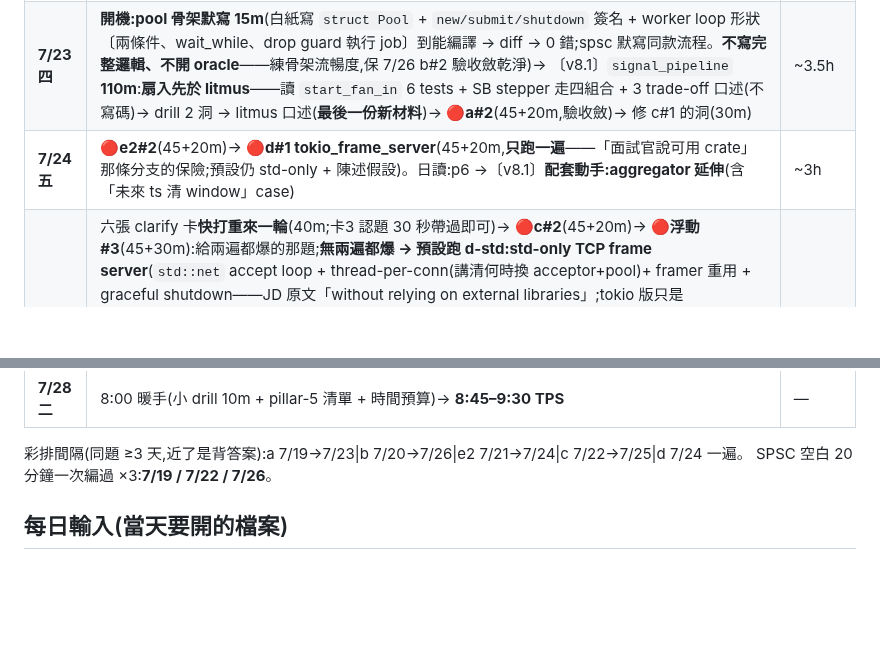
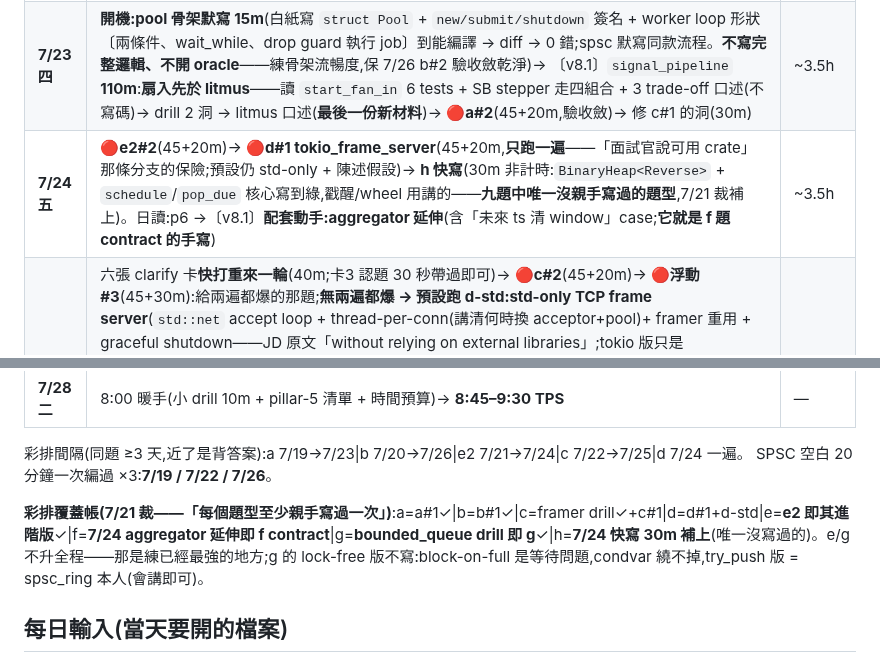
Before and after one commit to Rick9008/rust-low-level-systems-learning, a Markdown page: SCHEDULE.md, 2 parts joined by grey strips. GitHub-like rendering; blank space fills up the shorter version.

Commit message:
docs: 彩排覆蓋帳入 SCHEDULE——h 快寫 30m 進 7/24(唯一沒手寫過的題型),e/g 維持 recognition、g lock-free 版裁不寫
Co-Authored-By: Claude Fable 5 <noreply@anthropic.com>

```diff
--- a/SCHEDULE.md
+++ b/SCHEDULE.md
@@ -20,7 +20,7 @@
 | **7/21 二** | **卡#4+卡#6 開場連打**(15+15;#4 自 7/20 滑入)→ 🔴**e2#1 fd_registry**(45+30m)→ **b#1 補課**(45–60m:紅測 ×3 + lost-wakeup dry-run + 回放 + 英文錄音 a#1+b#1 合場——code 凌晨已全綠,不用再修)→ **executor 讀 + challenge 空白手搓**(60–90m,7/19 裁決落位)+ Q7 timer 口述接尾(10m,qa_timer_queue 頁)。睡眠債下預設:executor challenge 第一個滑 7/22 晚尾、Q7 口述併 7/26 recognition | ~4h |
 | **7/22 三** | **卡#5 口述設計版開場**(25–30m:sensor bridge 分 threads/tasks + 定通訊協定 + 五問,JD 複核 #4)→ 🔴**c#1 frame_parser_heartbeat**(45+30m)→ 修 e2#1 的洞(45m)→ **spsc 空白 #2**(20m)。〔v8.1〕日讀 p8 排 **c#1 回放之後**(晚尾;通勤槽已作廢) | ~3.5h |
 | **7/23 四** | **開機:pool 骨架默寫 15m**(白紙寫 `struct Pool` + `new/submit/shutdown` 簽名 + worker loop 形狀〔兩條件、wait_while、drop guard 執行 job〕到能編譯 → diff → 0 錯;spsc 默寫同款流程。**不寫完整邏輯、不開 oracle**——練骨架流暢度,保 7/26 b#2 驗收斂乾淨)→ 〔v8.1〕`signal_pipeline` **110m**:**扇入先於 litmus**——讀 `start_fan_in` 6 tests + SB stepper 走四組合 + 3 trade-off 口述(不寫碼)→ drill 2 洞 → litmus 口述(**最後一份新材料**)→ 🔴**a#2**(45+20m,驗收斂)→ 修 c#1 的洞(30m) | ~3.5h |
-| **7/24 五** | 🔴**e2#2**(45+20m)→ 🔴**d#1 tokio_frame_server**(45+20m,**只跑一遍**——「面試官說可用 crate」那條分支的保險;預設仍 std-only + 陳述假設)。日讀:p6 →〔v8.1〕**配套動手:aggregator 延伸**(含「未來 ts 清 window」case) | ~3h |
+| **7/24 五** | 🔴**e2#2**(45+20m)→ 🔴**d#1 tokio_frame_server**(45+20m,**只跑一遍**——「面試官說可用 crate」那條分支的保險;預設仍 std-only + 陳述假設)→ **h 快寫**(30m 非計時:`BinaryHeap<Reverse>` + `schedule`/`pop_due` 核心寫到綠,戳醒/wheel 用講的——**九題中唯一沒親手寫過的題型**,7/21 裁補上)。日讀:p6 →〔v8.1〕**配套動手:aggregator 延伸**(含「未來 ts 清 window」case;**它就是 f 題 contract 的手寫**) | ~3.5h |
 | **7/25 六** | 六張 clarify 卡**快打重來一輪**(40m;卡3 認題 30 秒帶過即可)→ 🔴**c#2**(45+20m)→ 🔴**浮動 #3**(45+30m):給兩遍都爆的那題;**無兩遍都爆 → 預設跑 d-std:std-only TCP frame server**(`std::net` accept loop + thread-per-conn(講清何時換 acceptor+pool)+ framer 重用 + graceful shutdown——JD 原文「without relying on external libraries」;tokio 版只是 port:accept→spawn→async handle_conn 同構)→ **口述錄音 ~75m(技術)**:ordering / Waker 鏈 / 光譜 / 選型 + executor×reactor + 五 server p99.9,內含「**unsafe impl 三段式脫口(spsc_ring 實例)**」(仍餵 coding round trade-off 收尾)+ **硬體記憶體邊界 3 分鐘**(volatile vs atomic、`repr(C)`/packed/alignment、endianness——JD「Low-Level IO」唯一沒動手的詞,口述收攏)+ hw_bridge=「RPC over TCP 骨架」一句對映。~~②主管面 45m~~ → **post-TPS**(7/21 裁:7/28 只有 TPS 第一關,deep-dive 是第四關;履歷 walk-through/最難問題/WLB/反問整塊過了 TPS 再排。僅留:**TPS 尾聲反問 2 題**,5m,併 7/26 英文句庫段) | ~4.5h |
 | **7/26 日** | 🔴**b#2**(45+20m,累了這場先砍)→ recognition 級 e/f/g/h:讀題→30 秒定界→口述 arc(60m)→ 經驗故事 3 條寫成 bullet(40m)→ 英文句庫整份唸出聲(30m,**含 TPS 尾聲反問 2 題**——問 firmware 面試官的 stack/observability 日常,不問 WLB)→ **spsc 空白 #3**(20m,最後手熱檢查)→ 讀自己的 challenge code(60m) | ~4.5h,早睡 |
 | **7/27 一** | **Taper。不碰新題(命令)。** 10 分鐘暖手 drill → 背時間預算(0-3/3-5/5-10/10-35/35-40/40-45)+ 五 pillar + 開場三句 → 檢查 CoderPad link / Meet / 耳機 / 水 → **早睡** | ≤1.5h |
@@ -28,6 +28,8 @@
 
 彩排間隔(同題 ≥3 天,近了是背答案):a 7/19→7/23|b 7/20→7/26|e2 7/21→7/24|c 7/22→7/25|d 7/24 一遍。
 SPSC 空白 20 分鐘一次編過 ×3:**7/19 / 7/22 / 7/26**。
+
+**彩排覆蓋帳(7/21 裁——「每個題型至少親手寫過一次」)**:a=a#1✓|b=b#1✓|c=framer drill✓+c#1|d=d#1+d-std|e=**e2 即其進階版**✓|f=**7/24 aggregator 延伸即 f contract**|g=**bounded_queue drill 即 g**✓|h=**7/24 快寫 30m 補上**(唯一沒寫過的)。e/g 不升全程——那是練已經最強的地方;g 的 lock-free 版不寫:block-on-full 是等待問題,condvar 繞不掉,try_push 版 = spsc_ring 本人(會講即可)。
 
 ## 每日輸入(當天要開的檔案)
 
```
